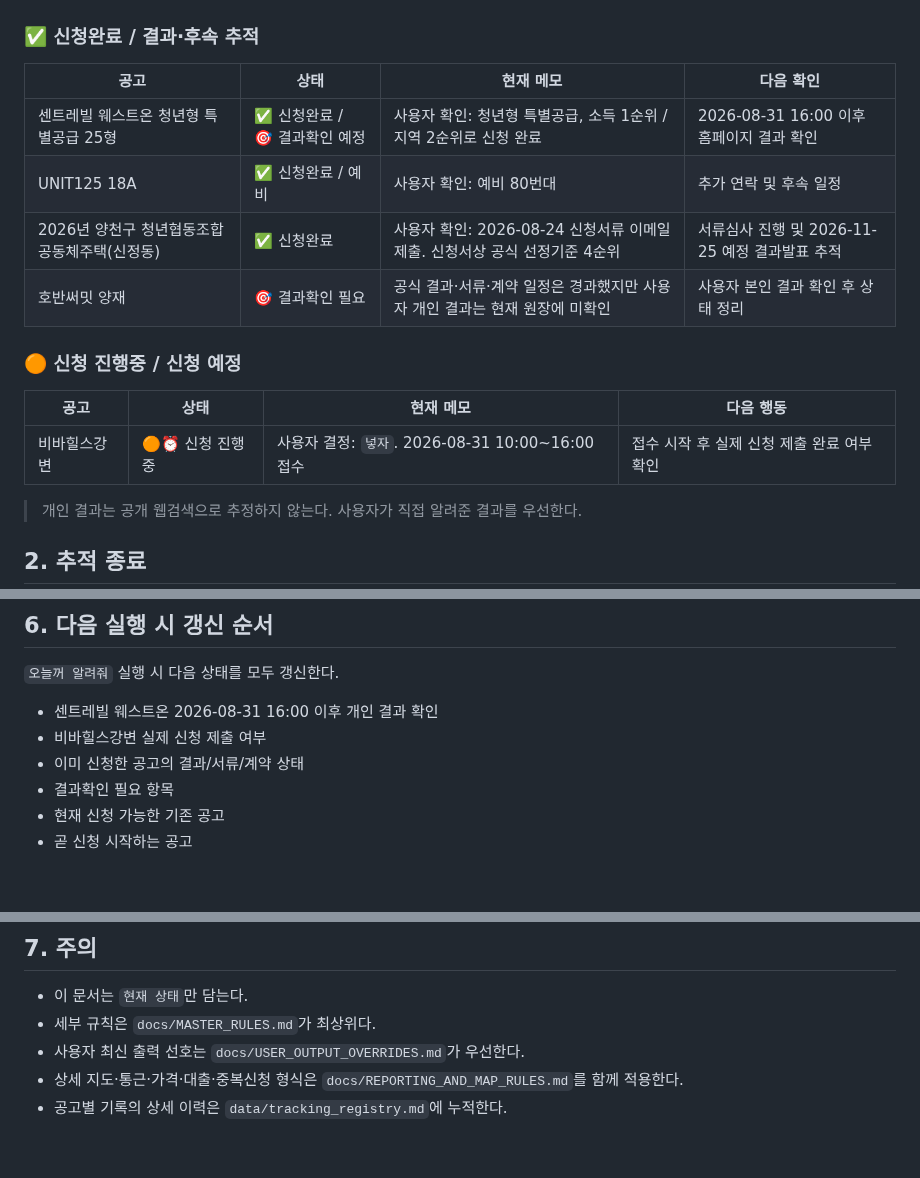
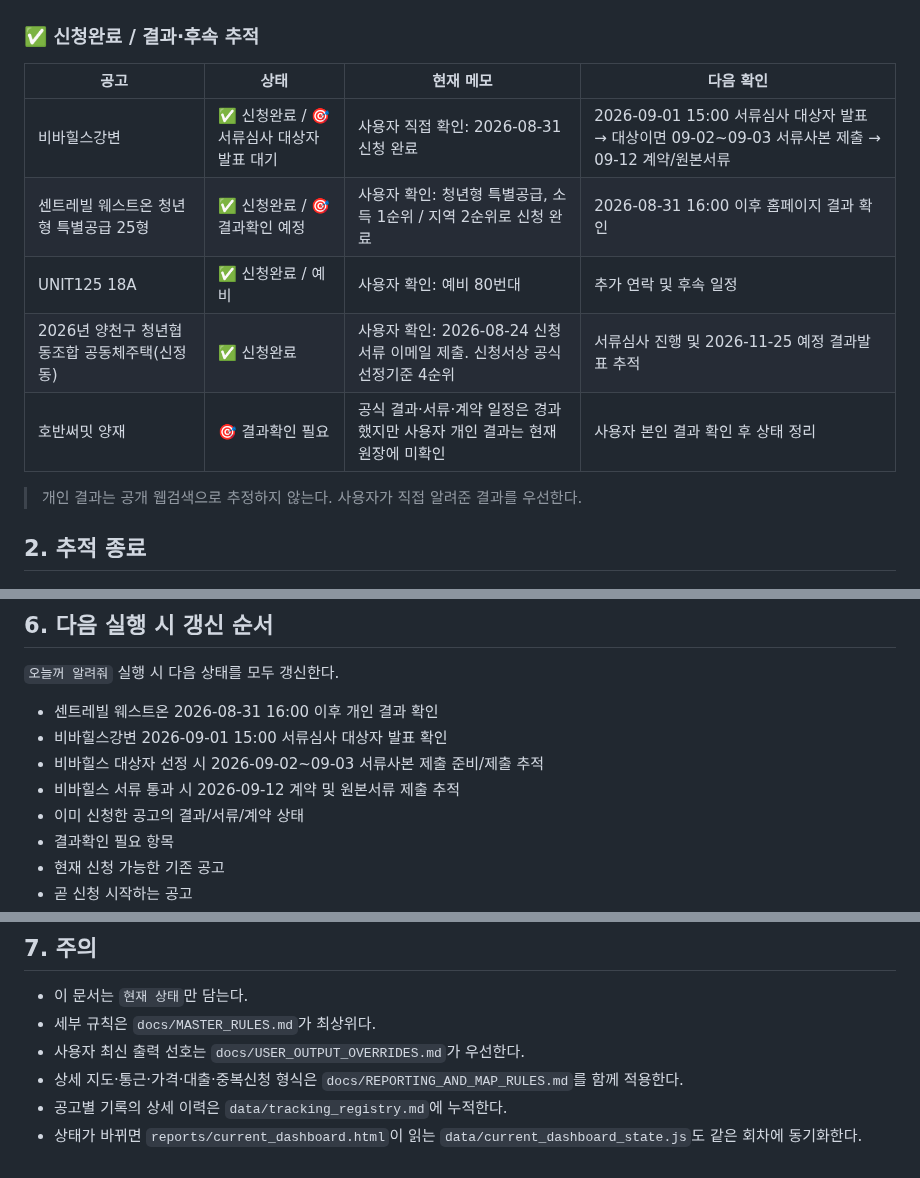
Before and after one commit to kimjae134679/ChungYack, a Markdown page: STATUS.md, 3 parts joined by grey strips. Rendered like a GitHub page; blank space fills up the shorter version.

Commit message:
Record Viva Hills application completion and next steps

```diff
--- a/STATUS.md
+++ b/STATUS.md
@@ -10,16 +10,11 @@
 
 | 공고 | 상태 | 현재 메모 | 다음 확인 |
 |---|---|---|---|
+| 비바힐스강변 | ✅ 신청완료 / 🎯 서류심사 대상자 발표 대기 | 사용자 직접 확인: 2026-08-31 신청 완료 | 2026-09-01 15:00 서류심사 대상자 발표 → 대상이면 09-02~09-03 서류사본 제출 → 09-12 계약/원본서류 |
 | 센트레빌 웨스트온 청년형 특별공급 25형 | ✅ 신청완료 / 🎯 결과확인 예정 | 사용자 확인: 청년형 특별공급, 소득 1순위 / 지역 2순위로 신청 완료 | 2026-08-31 16:00 이후 홈페이지 결과 확인 |
 | UNIT125 18A | ✅ 신청완료 / 예비 | 사용자 확인: 예비 80번대 | 추가 연락 및 후속 일정 |
 | 2026년 양천구 청년협동조합 공동체주택(신정동) | ✅ 신청완료 | 사용자 확인: 2026-08-24 신청서류 이메일 제출. 신청서상 공식 선정기준 4순위 | 서류심사 진행 및 2026-11-25 예정 결과발표 추적 |
 | 호반써밋 양재 | 🎯 결과확인 필요 | 공식 결과·서류·계약 일정은 경과했지만 사용자 개인 결과는 현재 원장에 미확인 | 사용자 본인 결과 확인 후 상태 정리 |
-
-### 🟠 신청 진행중 / 신청 예정
-
-| 공고 | 상태 | 현재 메모 | 다음 행동 |
-|---|---|---|---|
-| 비바힐스강변 | 🟠⏰ 신청 진행중 | 사용자 결정: `넣자`. 2026-08-31 10:00~16:00 접수 | 접수 시작 후 실제 신청 제출 완료 여부 확인 |
 
 > 개인 결과는 공개 웹검색으로 추정하지 않는다. 사용자가 직접 알려준 결과를 우선한다.
 
@@ -65,7 +60,9 @@
 `오늘꺼 알려줘` 실행 시 다음 상태를 모두 갱신한다.
 
 - 센트레빌 웨스트온 2026-08-31 16:00 이후 개인 결과 확인
-- 비바힐스강변 실제 신청 제출 여부
+- 비바힐스강변 2026-09-01 15:00 서류심사 대상자 발표 확인
+- 비바힐스 대상자 선정 시 2026-09-02~09-03 서류사본 제출 준비/제출 추적
+- 비바힐스 서류 통과 시 2026-09-12 계약 및 원본서류 제출 추적
 - 이미 신청한 공고의 결과/서류/계약 상태
 - 결과확인 필요 항목
 - 현재 신청 가능한 기존 공고
@@ -83,3 +80,4 @@
 - 사용자 최신 출력 선호는 `docs/USER_OUTPUT_OVERRIDES.md`가 우선한다.
 - 상세 지도·통근·가격·대출·중복신청 형식은 `docs/REPORTING_AND_MAP_RULES.md`를 함께 적용한다.
 - 공고별 기록의 상세 이력은 `data/tracking_registry.md`에 누적한다.
+- 상태가 바뀌면 `reports/current_dashboard.html`이 읽는 `data/current_dashboard_state.js`도 같은 회차에 동기화한다.
```
